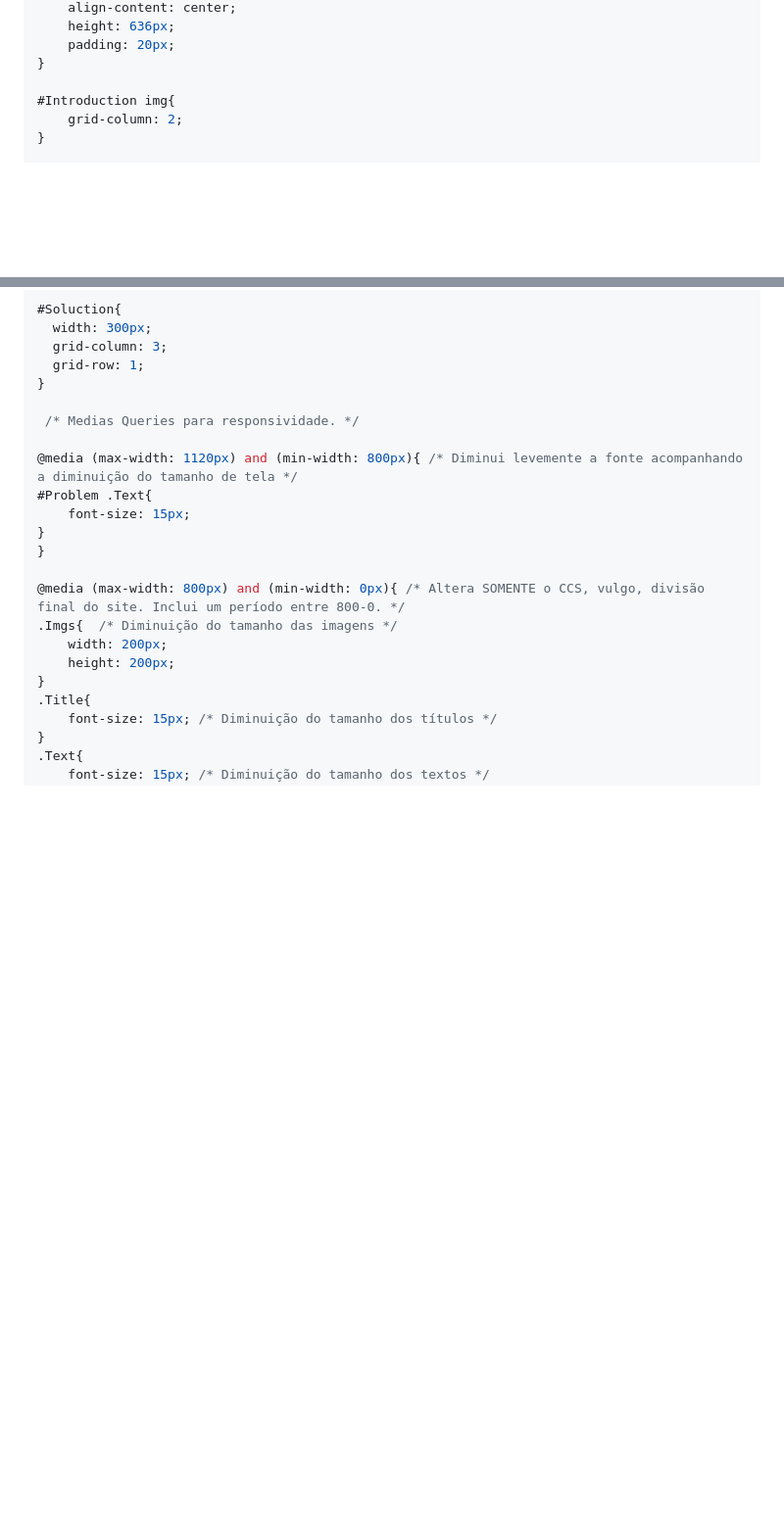
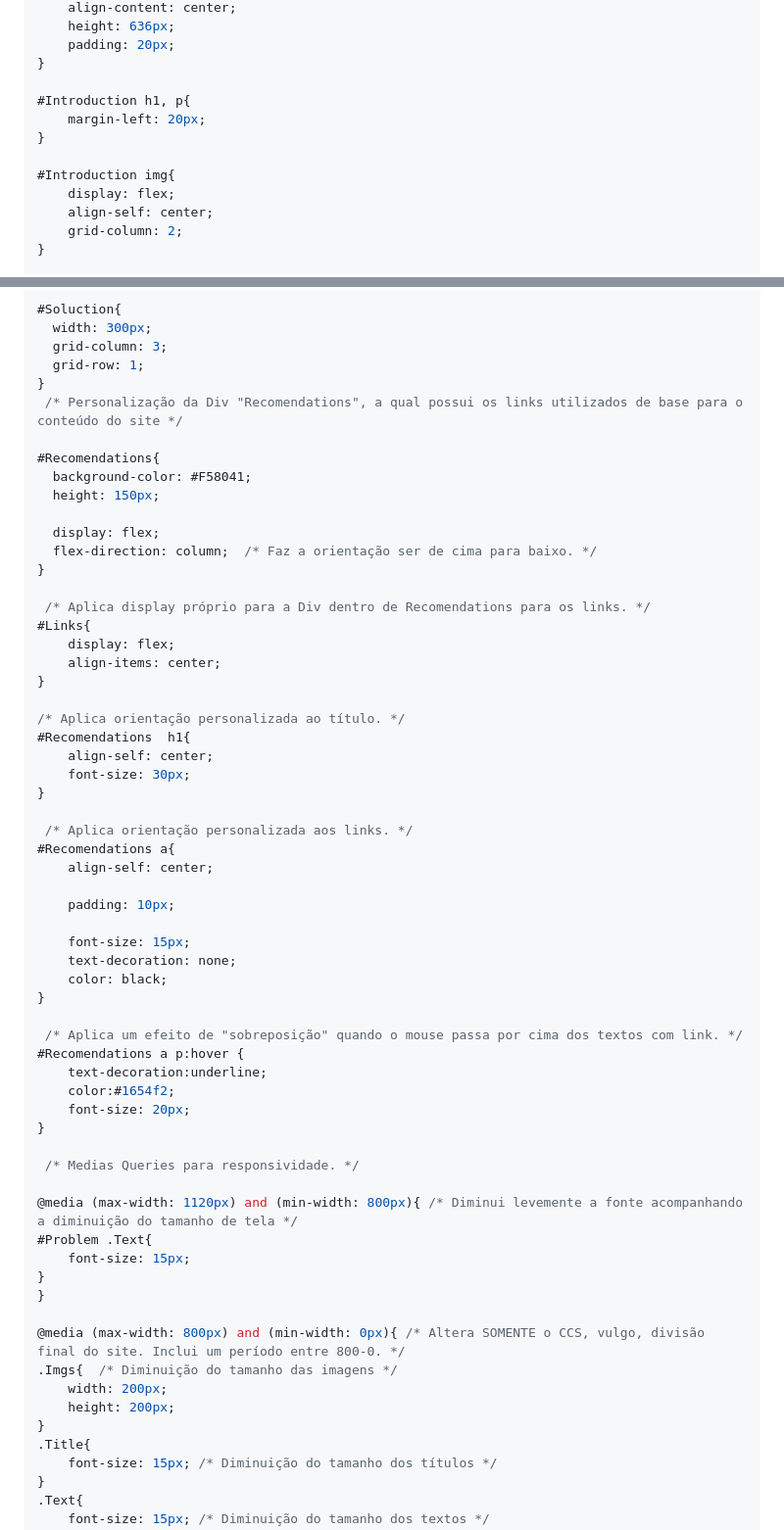
Before and after one commit to Alex2024Camposw/Projetos_ODS9, a Markdown page: README.md, 2 parts joined by grey strips. Shown at 98% size. Rendered like a GitHub page; blank space fills up the shorter version.

```diff
--- a/README.md
+++ b/README.md
@@ -166,7 +166,13 @@ header{
     padding: 20px;
 }
 
+#Introduction h1, p{
+    margin-left: 20px;
+}
+
 #Introduction img{
+    display: flex;
+    align-self: center;
     grid-column: 2;
 }
 
@@ -261,6 +287,45 @@ header{
   grid-column: 3;
   grid-row: 1;
 }
+ /* Personalização da Div "Recomendations", a qual possui os links utilizados de base para o conteúdo do site */
+
+#Recomendations{
+  background-color: #F58041;
+  height: 150px;
+
+  display: flex;
+  flex-direction: column;  /* Faz a orientação ser de cima para baixo. */
+}
+
+ /* Aplica display próprio para a Div dentro de Recomendations para os links. */
+#Links{
+    display: flex;
+    align-items: center;
+}
+
+/* Aplica orientação personalizada ao título. */
+#Recomendations  h1{
+    align-self: center;
+    font-size: 30px;
+}
+
+ /* Aplica orientação personalizada aos links. */
+#Recomendations a{
+    align-self: center;
+
+    padding: 10px;
+
+    font-size: 15px;
+    text-decoration: none;
+    color: black;
+}
+
+ /* Aplica um efeito de "sobreposição" quando o mouse passa por cima dos textos com link. */
+#Recomendations a p:hover {
+    text-decoration:underline;
+    color:#1654f2;
+    font-size: 20px;
+}
 
  /* Medias Queries para responsividade. */
 
```
Also changed, not shown: other parts of README.md (+67 -3 lines).
